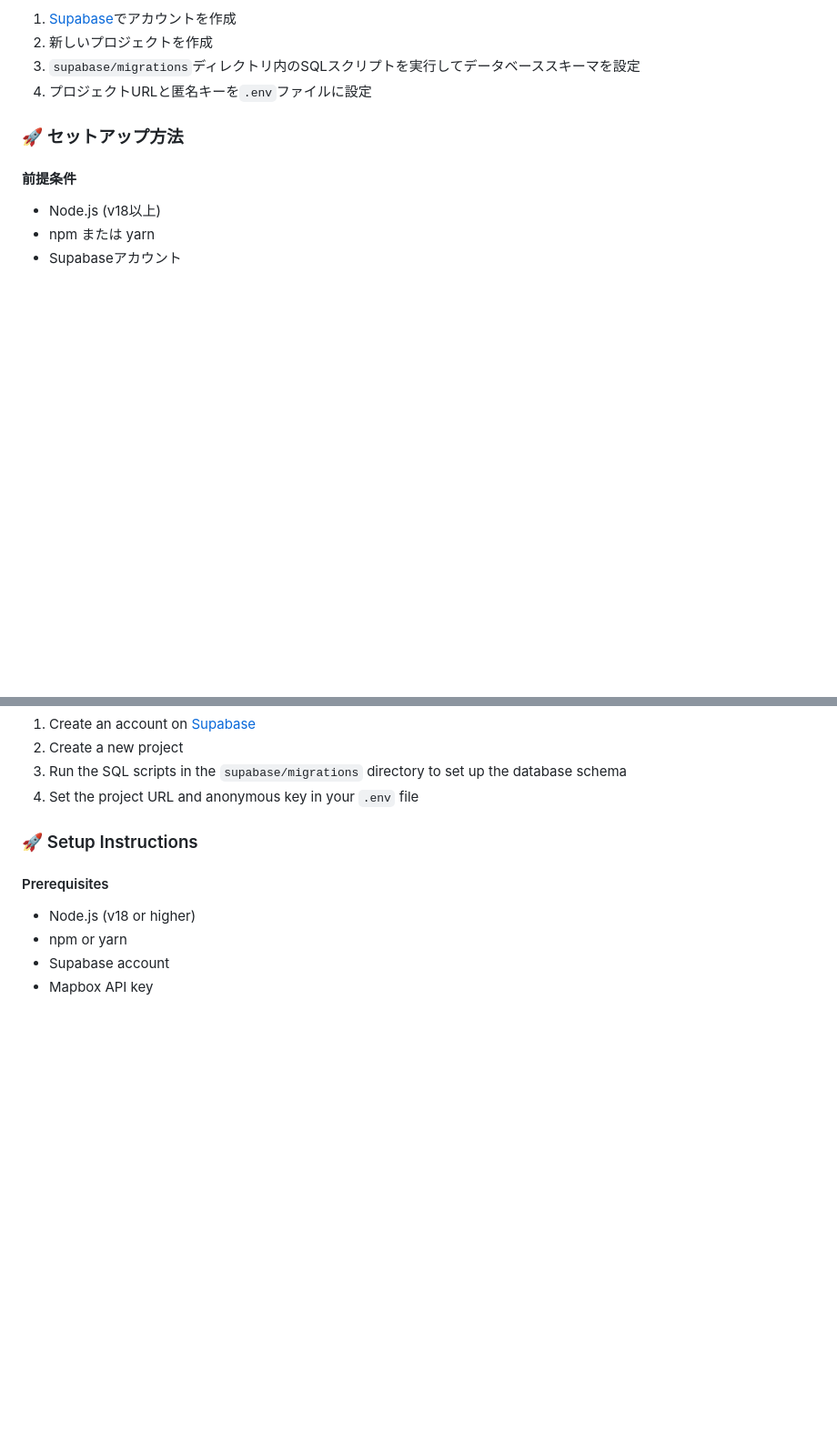
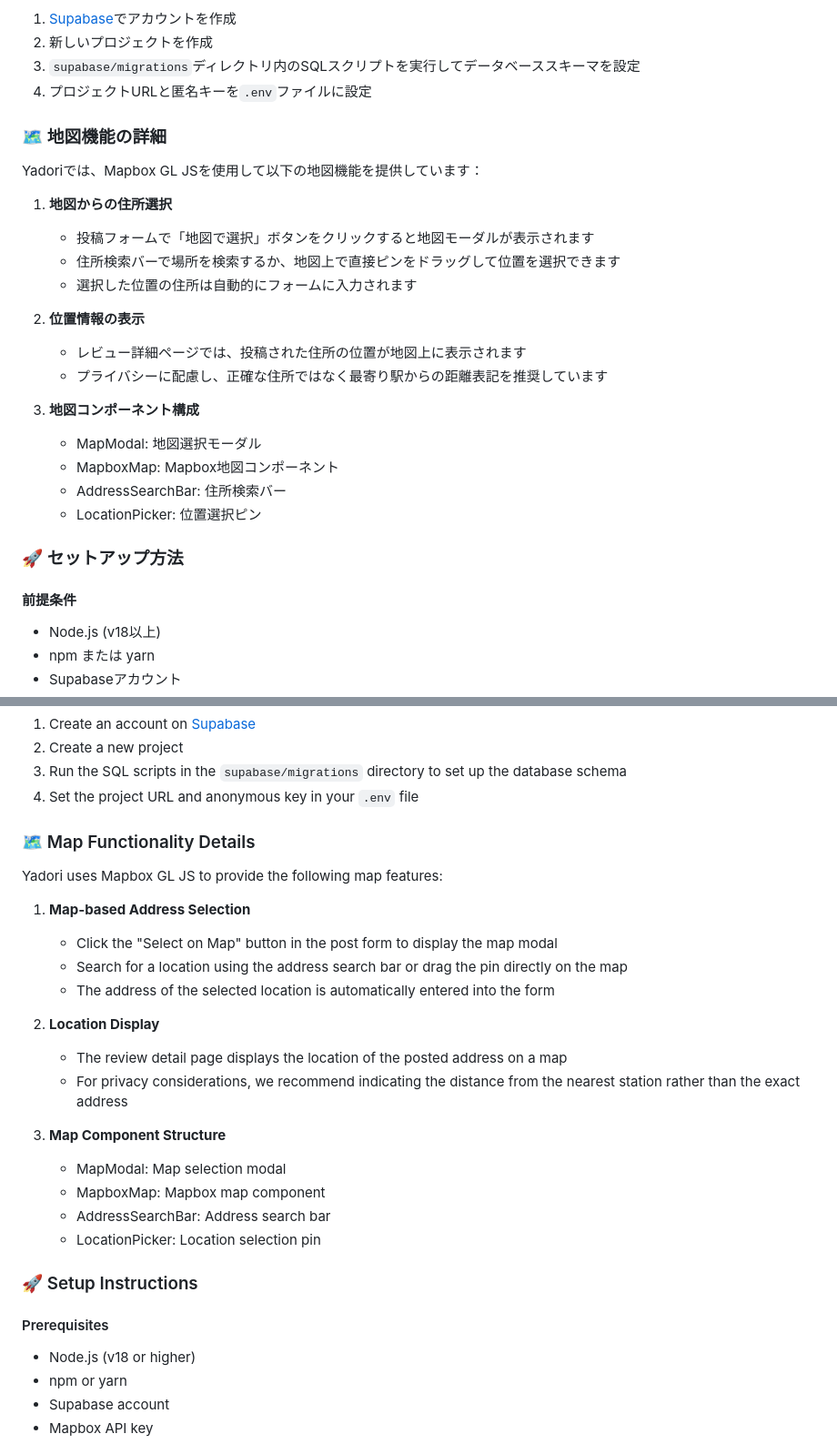
Before and after one commit to dev-task/app-yadori, a Markdown page: README.md, 2 parts joined by grey strips. Shown at 91% size. Rendered like a GitHub page; blank space fills up the shorter version.

```diff
--- a/README.md
+++ b/README.md
@@ -68,6 +68,25 @@ Supabaseプロジェクトを設定するには：
 2. 新しいプロジェクトを作成
 3. `supabase/migrations`ディレクトリ内のSQLスクリプトを実行してデータベーススキーマを設定
 4. プロジェクトURLと匿名キーを`.env`ファイルに設定
+
+### 🗺️ 地図機能の詳細
+
+Yadoriでは、Mapbox GL JSを使用して以下の地図機能を提供しています：
+
+1. **地図からの住所選択**
+   - 投稿フォームで「地図で選択」ボタンをクリックすると地図モーダルが表示されます
+   - 住所検索バーで場所を検索するか、地図上で直接ピンをドラッグして位置を選択できます
+   - 選択した位置の住所は自動的にフォームに入力されます
+
+2. **位置情報の表示**
+   - レビュー詳細ページでは、投稿された住所の位置が地図上に表示されます
+   - プライバシーに配慮し、正確な住所ではなく最寄り駅からの距離表記を推奨しています
+
+3. **地図コンポーネント構成**
+   - MapModal: 地図選択モーダル
+   - MapboxMap: Mapbox地図コンポーネント
+   - AddressSearchBar: 住所検索バー
+   - LocationPicker: 位置選択ピン
 
 ### 🚀 セットアップ方法
 
@@ -281,6 +338,25 @@ To set up a Supabase project:
 2. Create a new project
 3. Run the SQL scripts in the `supabase/migrations` directory to set up the database schema
 4. Set the project URL and anonymous key in your `.env` file
+
+### 🗺️ Map Functionality Details
+
+Yadori uses Mapbox GL JS to provide the following map features:
+
+1. **Map-based Address Selection**
+   - Click the "Select on Map" button in the post form to display the map modal
+   - Search for a location using the address search bar or drag the pin directly on the map
+   - The address of the selected location is automatically entered into the form
+
+2. **Location Display**
+   - The review detail page displays the location of the posted address on a map
+   - For privacy considerations, we recommend indicating the distance from the nearest station rather than the exact address
+
+3. **Map Component Structure**
+   - MapModal: Map selection modal
+   - MapboxMap: Mapbox map component
+   - AddressSearchBar: Address search bar
+   - LocationPicker: Location selection pin
 
 ### 🚀 Setup Instructions
 
```
Also changed, not shown: other parts of README.md (+96 -20 lines).
